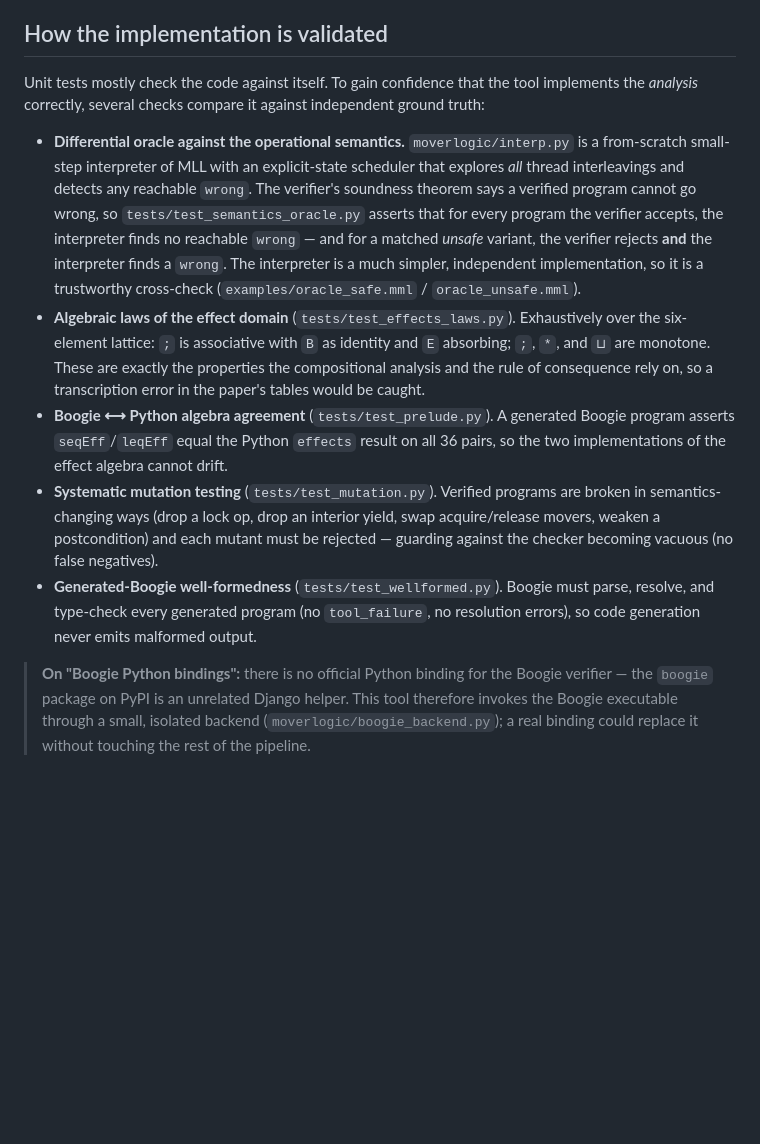
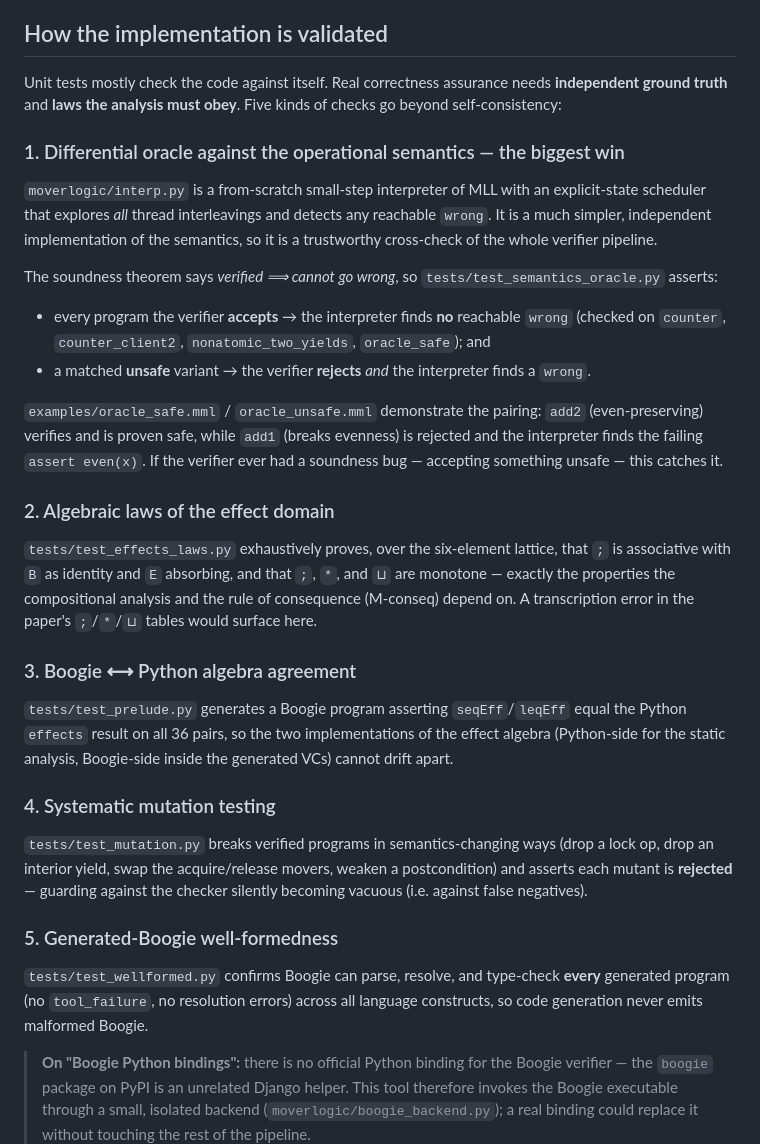
Before and after one commit to stephenfreund/Melvin, a Markdown page: README.md, the part around the change. Drawn GitHub-style; blank space fills up the shorter version.

Commit message:
Expand README with detailed validation strategy
Describe the five ground-truth checks (differential oracle, effect-algebra
laws, Boogie/Python algebra agreement, mutation testing, generated-Boogie
well-formedness) with per-suite detail.

Co-Authored-By: Claude Opus 4.8 (1M context) <noreply@anthropic.com>

```diff
--- a/README.md
+++ b/README.md
@@ -170,34 +170,58 @@ prover installed. There are ~270 tests at ~96% line coverage.
 
 ## How the implementation is validated
 
-Unit tests mostly check the code against itself. To gain confidence that the
-tool implements the *analysis* correctly, several checks compare it against
-independent ground truth:
+Unit tests mostly check the code against itself. Real correctness assurance
+needs **independent ground truth** and **laws the analysis must obey**. Five
+kinds of checks go beyond self-consistency:
 
-* **Differential oracle against the operational semantics.** `moverlogic/interp.py`
-  is a from-scratch small-step interpreter of MLL with an explicit-state
-  scheduler that explores *all* thread interleavings and detects any reachable
-  `wrong`. The verifier's soundness theorem says a verified program cannot go
-  wrong, so `tests/test_semantics_oracle.py` asserts that for every program the
-  verifier accepts, the interpreter finds no reachable `wrong` — and for a
-  matched *unsafe* variant, the verifier rejects **and** the interpreter finds a
-  `wrong`. The interpreter is a much simpler, independent implementation, so it
-  is a trustworthy cross-check (`examples/oracle_safe.mml` / `oracle_unsafe.mml`).
-* **Algebraic laws of the effect domain** (`tests/test_effects_laws.py`).
-  Exhaustively over the six-element lattice: `;` is associative with `B` as
-  identity and `E` absorbing; `;`, `*`, and `⊔` are monotone. These are exactly
-  the properties the compositional analysis and the rule of consequence rely on,
-  so a transcription error in the paper's tables would be caught.
-* **Boogie ⟷ Python algebra agreement** (`tests/test_prelude.py`). A generated
-  Boogie program asserts `seqEff`/`leqEff` equal the Python `effects` result on
-  all 36 pairs, so the two implementations of the effect algebra cannot drift.
-* **Systematic mutation testing** (`tests/test_mutation.py`). Verified programs
-  are broken in semantics-changing ways (drop a lock op, drop an interior yield,
-  swap acquire/release movers, weaken a postcondition) and each mutant must be
-  rejected — guarding against the checker becoming vacuous (no false negatives).
-* **Generated-Boogie well-formedness** (`tests/test_wellformed.py`). Boogie must
-  parse, resolve, and type-check every generated program (no `tool_failure`,
-  no resolution errors), so code generation never emits malformed output.
+### 1. Differential oracle against the operational semantics — the biggest win
+
+`moverlogic/interp.py` is a from-scratch small-step interpreter of MLL with an
+explicit-state scheduler that explores *all* thread interleavings and detects
+any reachable `wrong`. It is a much simpler, independent implementation of the
+semantics, so it is a trustworthy cross-check of the whole verifier pipeline.
+
+The soundness theorem says *verified ⟹ cannot go wrong*, so
+`tests/test_semantics_oracle.py` asserts:
+
+* every program the verifier **accepts** → the interpreter finds **no** reachable
+  `wrong` (checked on `counter`, `counter_client2`, `nonatomic_two_yields`,
+  `oracle_safe`); and
+* a matched **unsafe** variant → the verifier **rejects** *and* the interpreter
+  finds a `wrong`.
+
+`examples/oracle_safe.mml` / `oracle_unsafe.mml` demonstrate the pairing: `add2`
+(even-preserving) verifies and is proven safe, while `add1` (breaks evenness) is
+rejected and the interpreter finds the failing `assert even(x)`. If the verifier
+ever had a soundness bug — accepting something unsafe — this catches it.
+
+### 2. Algebraic laws of the effect domain
+
+`tests/test_effects_laws.py` exhaustively proves, over the six-element lattice,
+that `;` is associative with `B` as identity and `E` absorbing, and that `;`,
+`*`, and `⊔` are monotone — exactly the properties the compositional analysis
+and the rule of consequence (M-conseq) depend on. A transcription error in the
+paper's `;`/`*`/`⊔` tables would surface here.
+
+### 3. Boogie ⟷ Python algebra agreement
+
+`tests/test_prelude.py` generates a Boogie program asserting `seqEff`/`leqEff`
+equal the Python `effects` result on all 36 pairs, so the two implementations of
+the effect algebra (Python-side for the static analysis, Boogie-side inside the
+generated VCs) cannot drift apart.
+
+### 4. Systematic mutation testing
+
+`tests/test_mutation.py` breaks verified programs in semantics-changing ways
+(drop a lock op, drop an interior yield, swap the acquire/release movers, weaken
+a postcondition) and asserts each mutant is **rejected** — guarding against the
+checker silently becoming vacuous (i.e. against false negatives).
+
+### 5. Generated-Boogie well-formedness
+
+`tests/test_wellformed.py` confirms Boogie can parse, resolve, and type-check
+**every** generated program (no `tool_failure`, no resolution errors) across all
+language constructs, so code generation never emits malformed Boogie.
 
 > **On "Boogie Python bindings":** there is no official Python binding for the
 > Boogie verifier — the `boogie` package on PyPI is an unrelated Django helper.
```
